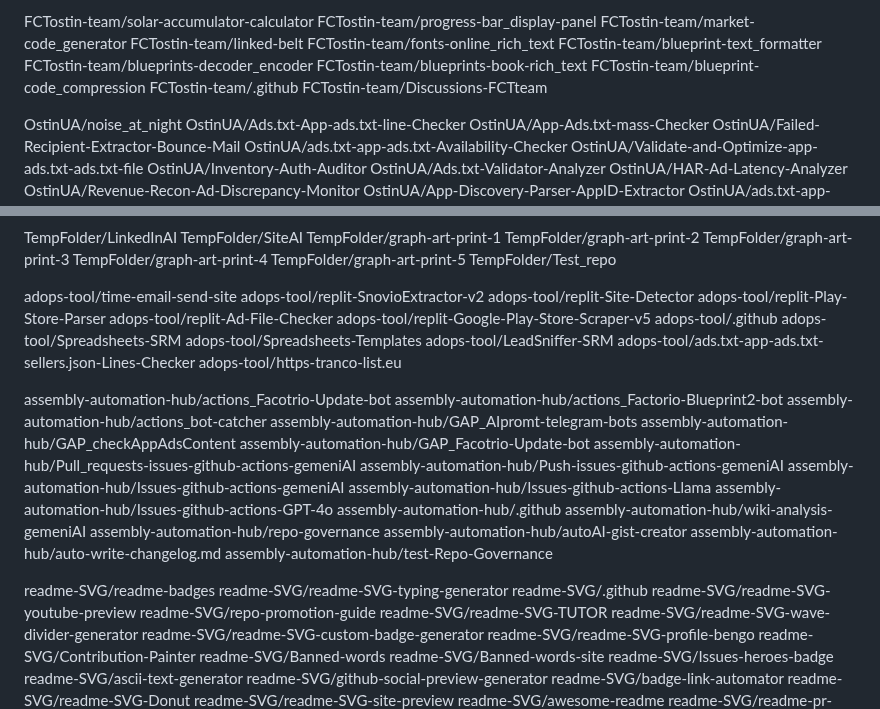
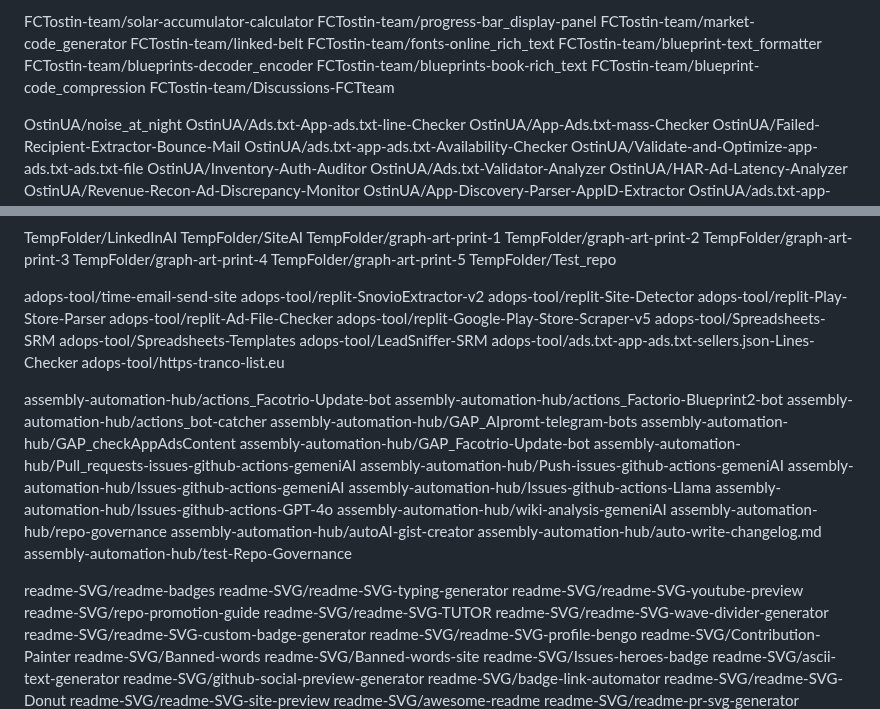
Before and after one commit to OstinUA/OstinUA, a Markdown page: REPOSITORYLIST.md, 2 parts joined by grey strips. Drawn GitHub-style.

Commit message:
Auto-update repository list

```diff
--- a/REPOSITORYLIST.md
+++ b/REPOSITORYLIST.md
@@ -9,7 +9,6 @@ FCTostin-team/blueprint-text_formatter
 FCTostin-team/blueprints-decoder_encoder
 FCTostin-team/blueprints-book-rich_text
 FCTostin-team/blueprint-code_compression
-FCTostin-team/.github
 FCTostin-team/Discussions-FCTteam
 
 OstinUA/noise_at_night
@@ -63,7 +62,6 @@ adops-tool/replit-Site-Detector
 adops-tool/replit-Play-Store-Parser
 adops-tool/replit-Ad-File-Checker
 adops-tool/replit-Google-Play-Store-Scraper-v5
-adops-tool/.github
 adops-tool/Spreadsheets-SRM
 adops-tool/Spreadsheets-Templates
 adops-tool/LeadSniffer-SRM
@@ -81,7 +79,6 @@ assembly-automation-hub/Push-issues-github-actions-gemeniAI
 assembly-automation-hub/Issues-github-actions-gemeniAI
 assembly-automation-hub/Issues-github-actions-Llama
 assembly-automation-hub/Issues-github-actions-GPT-4o
-assembly-automation-hub/.github
 assembly-automation-hub/wiki-analysis-gemeniAI
 assembly-automation-hub/repo-governance
 assembly-automation-hub/autoAI-gist-creator
@@ -90,7 +87,6 @@ assembly-automation-hub/test-Repo-Governance
 
 readme-SVG/readme-badges
 readme-SVG/readme-SVG-typing-generator
-readme-SVG/.github
 readme-SVG/readme-SVG-youtube-preview
 readme-SVG/repo-promotion-guide
 readme-SVG/readme-SVG-TUTOR
```
